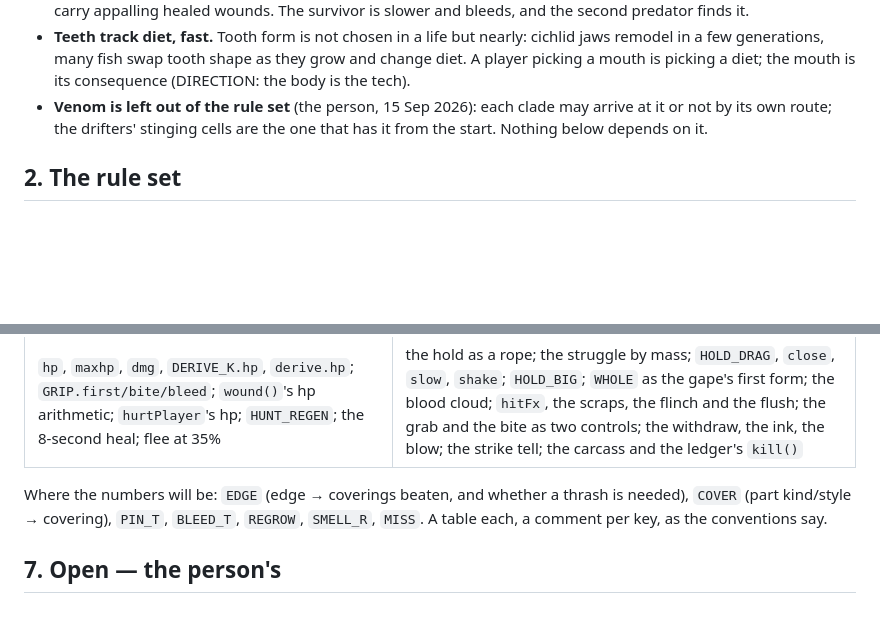
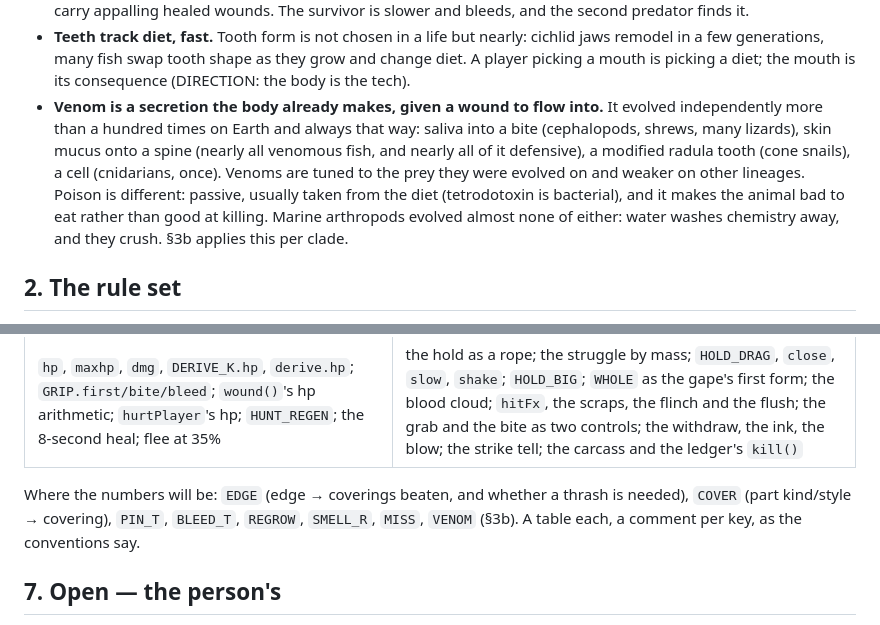
Before and after one commit to william-are-buzbee/Tethys, a Markdown page: COMBAT.md, 2 parts joined by grey strips. GitHub-like rendering; blank space fills up the shorter version.

```diff
--- a/COMBAT.md
+++ b/COMBAT.md
@@ -25,8 +25,12 @@ stalemate rule: no clade has jaws, bone and metabolism together) and CLADES (eve
 - **Teeth track diet, fast.** Tooth form is not chosen in a life but nearly: cichlid jaws remodel in a few generations, many fish
   swap tooth shape as they grow and change diet. A player picking a mouth is picking a diet; the mouth is its consequence (DIRECTION:
   the body is the tech).
-- **Venom is left out of the rule set** (the person, 15 Sep 2026): each clade may arrive at it or not by its own route; the drifters'
-  stinging cells are the one that has it from the start. Nothing below depends on it.
+- **Venom is a secretion the body already makes, given a wound to flow into.** It evolved independently more than a hundred times on
+  Earth and always that way: saliva into a bite (cephalopods, shrews, many lizards), skin mucus onto a spine (nearly all venomous fish,
+  and nearly all of it defensive), a modified radula tooth (cone snails), a cell (cnidarians, once). Venoms are tuned to the prey
+  they were evolved on and weaker on other lineages. Poison is different: passive, usually taken from the diet (tetrodotoxin is
+  bacterial), and it makes the animal bad to eat rather than good at killing. Marine arthropods evolved almost none of either: water
+  washes chemistry away, and they crush. §3b applies this per clade.
 
 ## 2. The rule set
 
@@ -144,7 +175,7 @@ a number: the flank bite you survived is what brings the ridge.
 | `hp`, `maxhp`, `dmg`, `DERIVE_K.hp`, `derive.hp`; `GRIP.first/bite/bleed`; `wound()`'s hp arithmetic; `hurtPlayer`'s hp; `HUNT_REGEN`; the 8-second heal; flee at 35% | the hold as a rope; the struggle by mass; `HOLD_DRAG`, `close`, `slow`, `shake`; `HOLD_BIG`; `WHOLE` as the gape's first form; the blood cloud; `hitFx`, the scraps, the flinch and the flush; the grab and the bite as two controls; the withdraw, the ink, the blow; the strike tell; the carcass and the ledger's `kill()` |
 
 Where the numbers will be: `EDGE` (edge → coverings beaten, and whether a thrash is needed), `COVER` (part kind/style → covering),
-`PIN_T`, `BLEED_T`, `REGROW`, `SMELL_R`, `MISS`. A table each, a comment per key, as the conventions say.
+`PIN_T`, `BLEED_T`, `REGROW`, `SMELL_R`, `MISS`, `VENOM` (§3b). A table each, a comment per key, as the conventions say.
 
 ## 7. Open — the person's
 
```
Also changed, not shown: other parts of COMBAT.md (+28 -1 lines), PLANET.md (+9 -0 lines).
